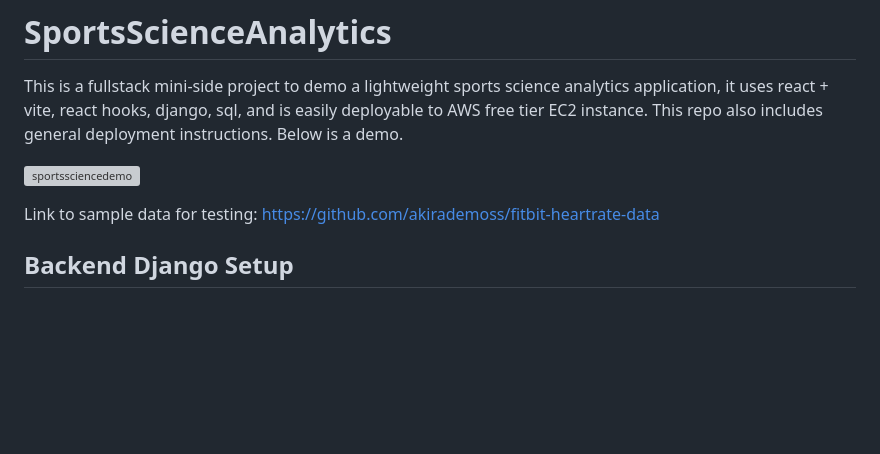
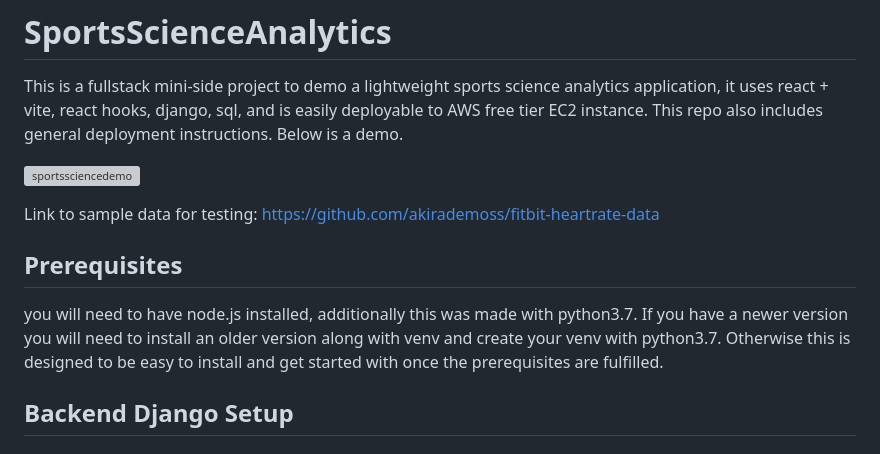
Before and after one commit to akirademoss/SportsScienceAnalytics, a Markdown page: README.md, the part around the change. Rendered like a GitHub page; blank space fills up the shorter version; grey boxes are pictures that could not be loaded.

```diff
--- a/README.md
+++ b/README.md
@@ -4,6 +4,8 @@ This is a fullstack mini-side project to demo a lightweight sports science analy
 ![sportssciencedemo](https://github.com/akirademoss/SportsScienceAnalytics/assets/8731829/89e23419-8b77-46ef-913d-2df4a9c7d866)
 
 Link to sample data for testing: https://github.com/akirademoss/fitbit-heartrate-data
+## Prerequisites
+you will need to have node.js installed, additionally this was made with python3.7.  If you have a newer version you will need to install an older version along with venv and create your venv with python3.7.  Otherwise this is designed to be easy to install and get started with once the prerequisites are fulfilled.
 
 ## Backend Django Setup
 
```
